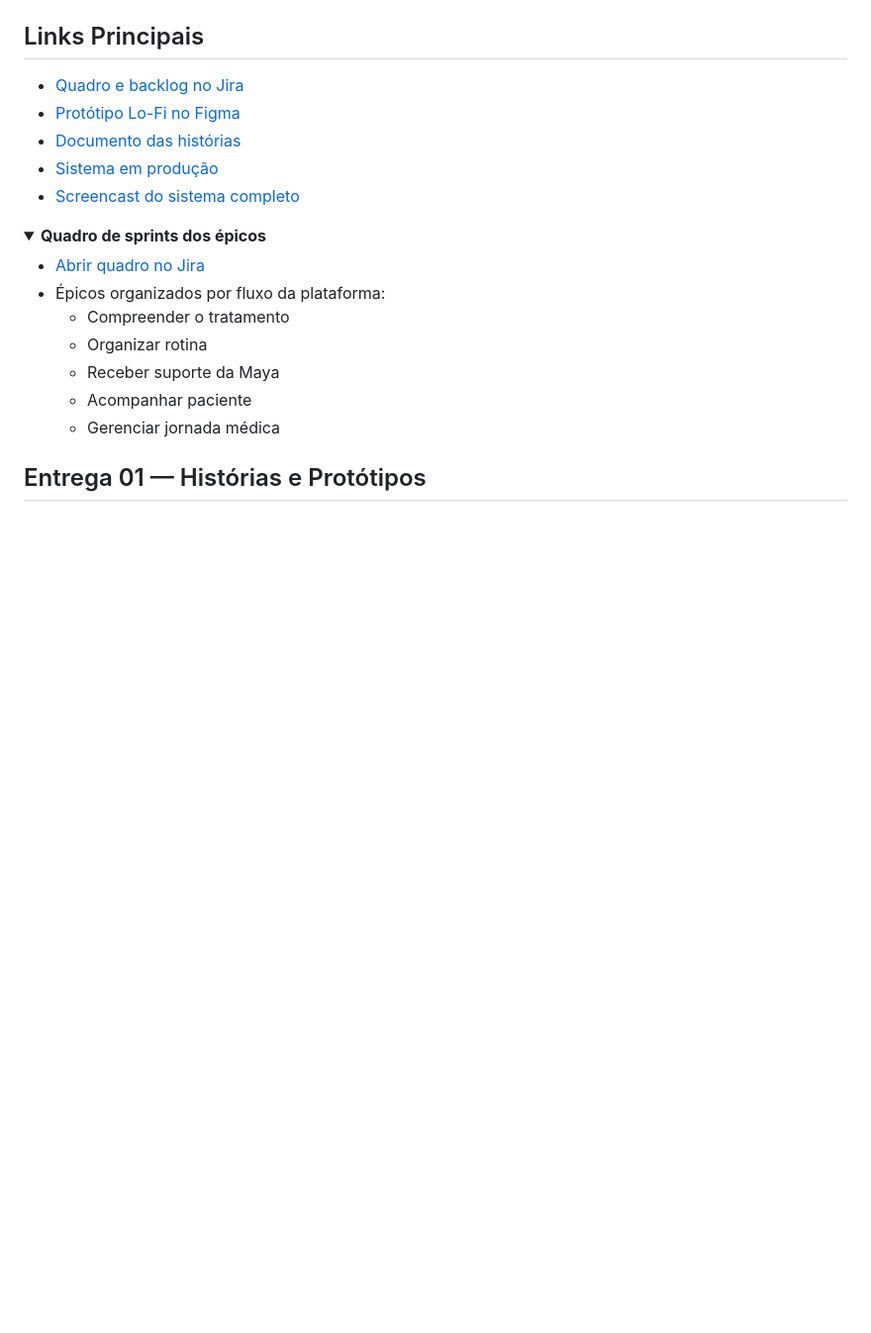
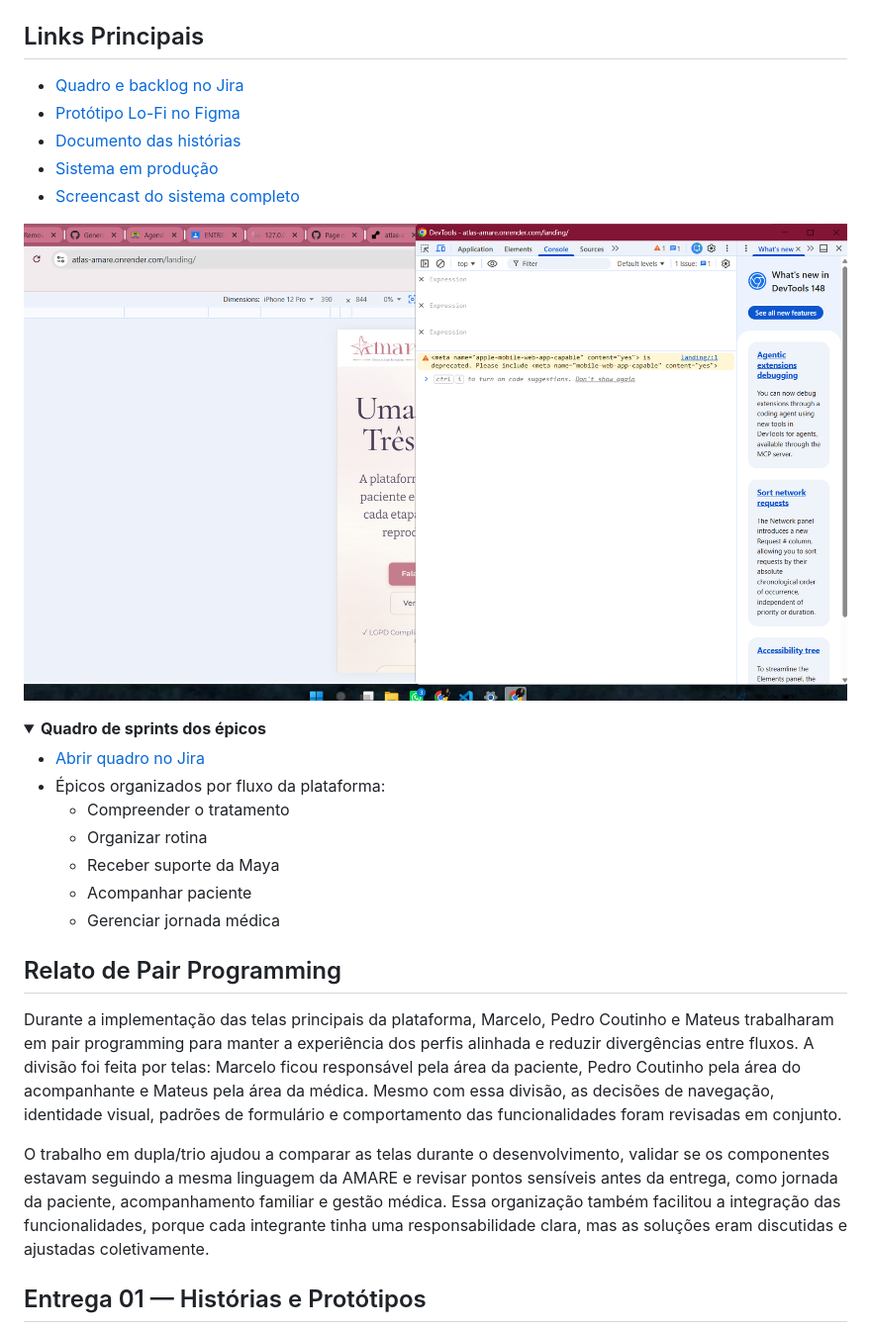
Before and after one commit to marcelof0nseca/ATLASAMARE, a Markdown page: README.md, the part around the change. Shown: that part at 99% size. Drawn GitHub-style; pictures changed too: docs/assets/quadro-jira-amare.png (added); folded sections open; blank space fills up the shorter version.

Commit message:
docs: adiciona quadro jira e relato de pair programming

```diff
--- a/README.md
+++ b/README.md
@@ -28,6 +28,8 @@ Plataforma de acompanhamento da jornada de fertilidade para pacientes, acompanha
 - [Sistema em produção](https://atlas-amare.onrender.com)
 - [Screencast do sistema completo](https://youtu.be/vqWH5peDPlg?si=qoob2ue8Y7QYGWbq)
 
+![Registro do quadro do Jira](docs/assets/quadro-jira-amare.png)
+
 <details>
   <summary><strong>Quadro de sprints dos épicos</strong></summary>
 
@@ -40,6 +42,12 @@ Plataforma de acompanhamento da jornada de fertilidade para pacientes, acompanha
     - Gerenciar jornada médica
 
 </details>
+
+## Relato de Pair Programming
+
+Durante a implementação das telas principais da plataforma, Marcelo, Pedro Coutinho e Mateus trabalharam em pair programming para manter a experiência dos perfis alinhada e reduzir divergências entre fluxos. A divisão foi feita por telas: Marcelo ficou responsável pela área da paciente, Pedro Coutinho pela área do acompanhante e Mateus pela área da médica. Mesmo com essa divisão, as decisões de navegação, identidade visual, padrões de formulário e comportamento das funcionalidades foram revisadas em conjunto.
+
+O trabalho em dupla/trio ajudou a comparar as telas durante o desenvolvimento, validar se os componentes estavam seguindo a mesma linguagem da AMARE e revisar pontos sensíveis antes da entrega, como jornada da paciente, acompanhamento familiar e gestão médica. Essa organização também facilitou a integração das funcionalidades, porque cada integrante tinha uma responsabilidade clara, mas as soluções eram discutidas e ajustadas coletivamente.
 
 ## Entrega 01 — Histórias e Protótipos
 
```
